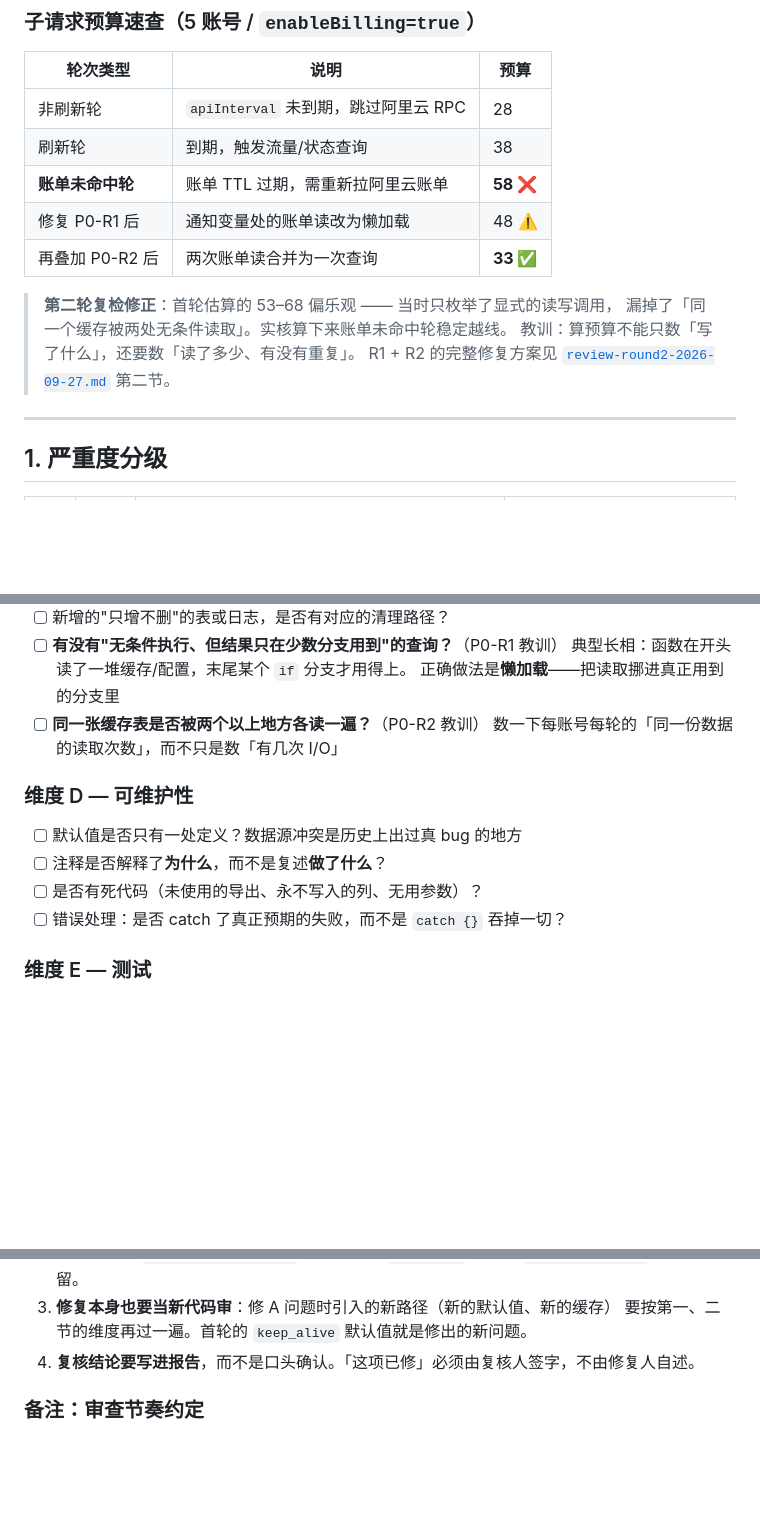
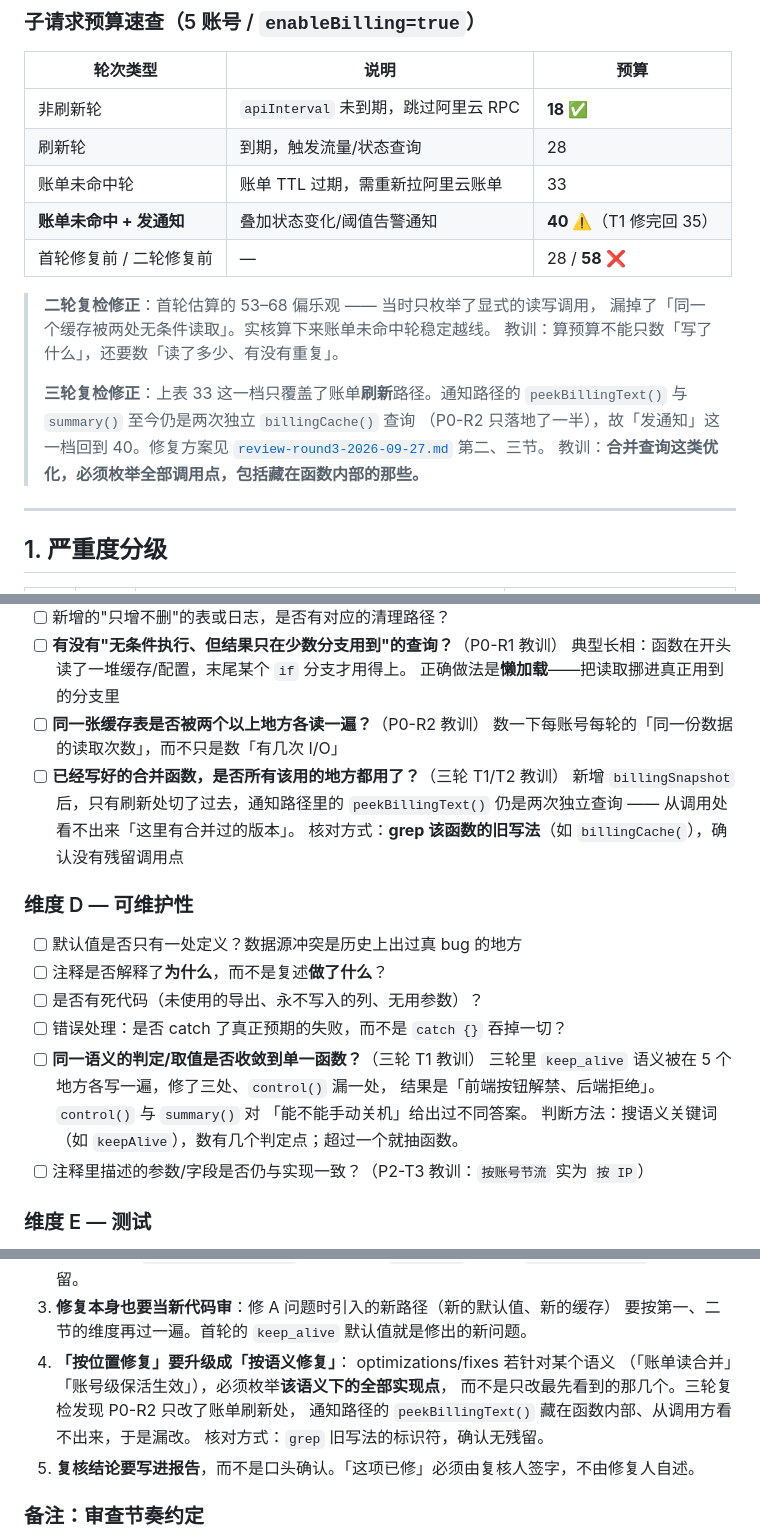
Before and after one commit to muzhi621/cdt-worker, a Markdown page: docs/code-review-standards.md, 3 parts joined by grey strips. Drawn GitHub-style; blank space fills up the shorter version.

```diff
--- a/docs/code-review-standards.md
+++ b/docs/code-review-standards.md
@@ -32,16 +32,21 @@
 
 | 轮次类型 | 说明 | 预算 |
 |---|---|---|
-| 非刷新轮 | `apiInterval` 未到期，跳过阿里云 RPC | 28 |
-| 刷新轮 | 到期，触发流量/状态查询 | 38 |
-| **账单未命中轮** | 账单 TTL 过期，需重新拉阿里云账单 | **58 ❌** |
-| 修复 P0-R1 后 | 通知变量处的账单读改为懒加载 | 48 ⚠️ |
-| 再叠加 P0-R2 后 | 两次账单读合并为一次查询 | **33 ✅** |
+| 非刷新轮 | `apiInterval` 未到期，跳过阿里云 RPC | **18 ✅** |
+| 刷新轮 | 到期，触发流量/状态查询 | 28 |
+| 账单未命中轮 | 账单 TTL 过期，需重新拉阿里云账单 | 33 |
+| **账单未命中 + 发通知** | 叠加状态变化/阈值告警通知 | **40 ⚠️**（T1 修完回 35）|
+| 首轮修复前 / 二轮修复前 | — | 28 / **58 ❌** |
 
-> **第二轮复检修正**：首轮估算的 53–68 偏乐观 —— 当时只枚举了显式的读写调用，
+> **二轮复检修正**：首轮估算的 53–68 偏乐观 —— 当时只枚举了显式的读写调用，
 > 漏掉了「同一个缓存被两处无条件读取」。实核算下来账单未命中轮稳定越线。
 > 教训：算预算不能只数「写了什么」，还要数「读了多少、有没有重复」。
-> R1 + R2 的完整修复方案见 [`review-round2-2026-09-27.md`](./review-round2-2026-09-27.md) 第二节。
+>
+> **三轮复检修正**：上表 33 这一档只覆盖了账单**刷新**路径。通知路径的
+> `peekBillingText()` 与 `summary()` 至今仍是两次独立 `billingCache()` 查询
+> （P0-R2 只落地了一半），故「发通知」这一档回到 40。修复方案见
+> [`review-round3-2026-09-27.md`](./review-round3-2026-09-27.md) 第二、三节。
+> 教训：**合并查询这类优化，必须枚举全部调用点，包括藏在函数内部的那些。**
 
 ---
 
@@ -91,12 +96,22 @@
       正确做法是**懒加载**——把读取挪进真正用到的分支里
 - [ ] **同一张缓存表是否被两个以上地方各读一遍？**（P0-R2 教训）
       数一下每账号每轮的「同一份数据的读取次数」，而不只是数「有几次 I/O」
+- [ ] **已经写好的合并函数，是否所有该用的地方都用了？**（三轮 T1/T2 教训）
+      新增 `billingSnapshot` 后，只有刷新处切了过去，通知路径里的
+      `peekBillingText()` 仍是两次独立查询 —— 从调用处看不出来「这里有合并过的版本」。
+      核对方式：**grep 该函数的旧写法**（如 `billingCache(`），确认没有残留调用点
 
 ### 维度 D — 可维护性
 - [ ] 默认值是否只有一处定义？数据源冲突是历史上出过真 bug 的地方
 - [ ] 注释是否解释了**为什么**，而不是复述**做了什么**？
 - [ ] 是否有死代码（未使用的导出、永不写入的列、无用参数）？
 - [ ] 错误处理：是否 catch 了真正预期的失败，而不是 `catch {}` 吞掉一切？
+- [ ] **同一语义的判定/取值是否收敛到单一函数？**（三轮 T1 教训）
+      三轮里 `keep_alive` 语义被在 5 个地方各写一遍，修了三处、`control()` 漏一处，
+      结果是「前端按钮解禁、后端拒绝」。`control()` 与 `summary()` 对
+      「能不能手动关机」给出过不同答案。
+      判断方法：搜语义关键词（如 `keepAlive`），数有几个判定点；超过一个就抽函数。
+- [ ] 注释里描述的参数/字段是否仍与实现一致？（P2-T3 教训：`按账号节流` 实为 `按 IP`）
 
 ### 维度 E — 测试
 - [ ] 新增的**纯函数**必须有单测（本项目大部分逻辑都在 `time.ts` / `triggers.ts` 这类纯函数里，天生可测）
@@ -165,7 +180,12 @@ npx wrangler deploy --dry-run   # 构建通过
    漏了 `getMonitorState` 才留下残留。
 3. **修复本身也要当新代码审**：修 A 问题时引入的新路径（新的默认值、新的缓存）
    要按第一、二节的维度再过一遍。首轮的 `keep_alive` 默认值就是修出的新问题。
-4. **复核结论要写进报告**，而不是口头确认。「这项已修」必须由复核人签字，不由修复人自述。
+4. **「按位置修复」要升级成「按语义修复」**： optimizations/fixes 若针对某个语义
+   （「账单读合并」「账号级保活生效」），必须枚举**该语义下的全部实现点**，
+   而不是只改最先看到的那几个。三轮复检发现 P0-R2 只改了账单刷新处，
+   通知路径的 `peekBillingText()` 藏在函数内部、从调用方看不出来，于是漏改。
+   核对方式：`grep` 旧写法的标识符，确认无残留。
+5. **复核结论要写进报告**，而不是口头确认。「这项已修」必须由复核人签字，不由修复人自述。
 
 ### 备注：审查节奏约定
 本项目是 owner 单人主导的持续加固循环（"报告 → 方案 → 改 → 验 → 推"）。
```
Also changed, not shown: other parts of docs/code-review-standards.md (+4 -0 lines), docs/review-round3-2026-09-27.md (added, +339 -0 lines).
